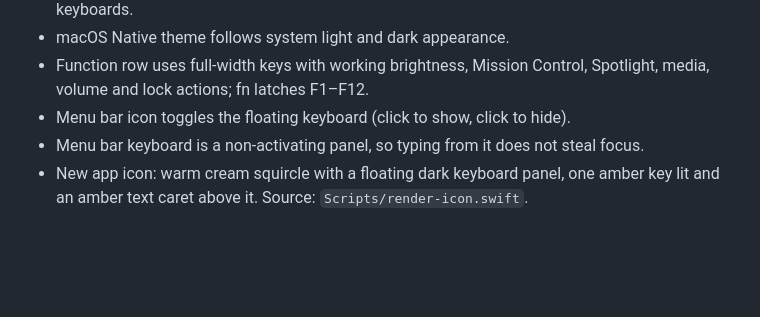
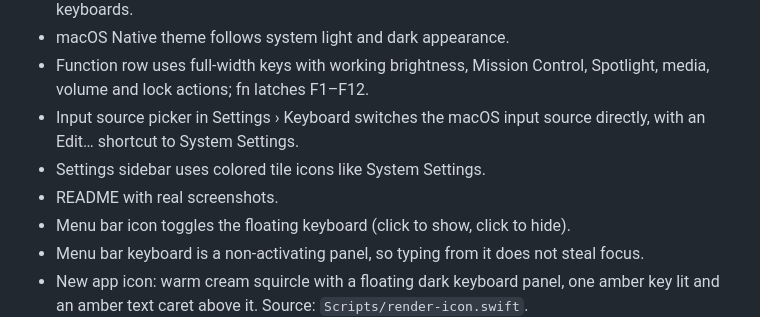
Before and after one commit to kiron0/keyli, a Markdown page: CHANGELOG.md, the part around the change. Drawn GitHub-style; blank space fills up the shorter version.

```diff
--- a/CHANGELOG.md
+++ b/CHANGELOG.md
@@ -27,6 +27,9 @@ All notable changes to Keyli will be documented in this file.
 - Native macOS interface: Theme Studio with sidebar and inspector, native options menu on keyboards.
 - macOS Native theme follows system light and dark appearance.
 - Function row uses full-width keys with working brightness, Mission Control, Spotlight, media, volume and lock actions; fn latches F1–F12.
+- Input source picker in Settings › Keyboard switches the macOS input source directly, with an Edit… shortcut to System Settings.
+- Settings sidebar uses colored tile icons like System Settings.
+- README with real screenshots.
 - Menu bar icon toggles the floating keyboard (click to show, click to hide).
 - Menu bar keyboard is a non-activating panel, so typing from it does not steal focus.
 - New app icon: warm cream squircle with a floating dark keyboard panel, one amber key lit and an amber text caret above it. Source: `Scripts/render-icon.swift`.
```
Also changed, not shown: README.md (+79 -16 lines), Support/Screenshots/hero.jpg (added), Support/Screenshots/settings.jpg (added), 7 other files.
